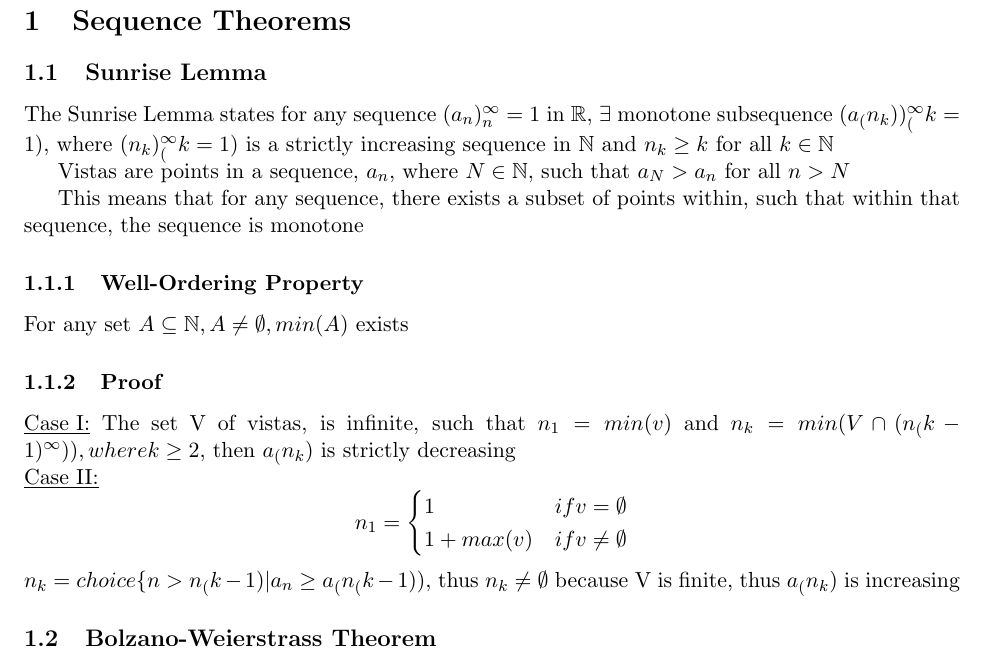
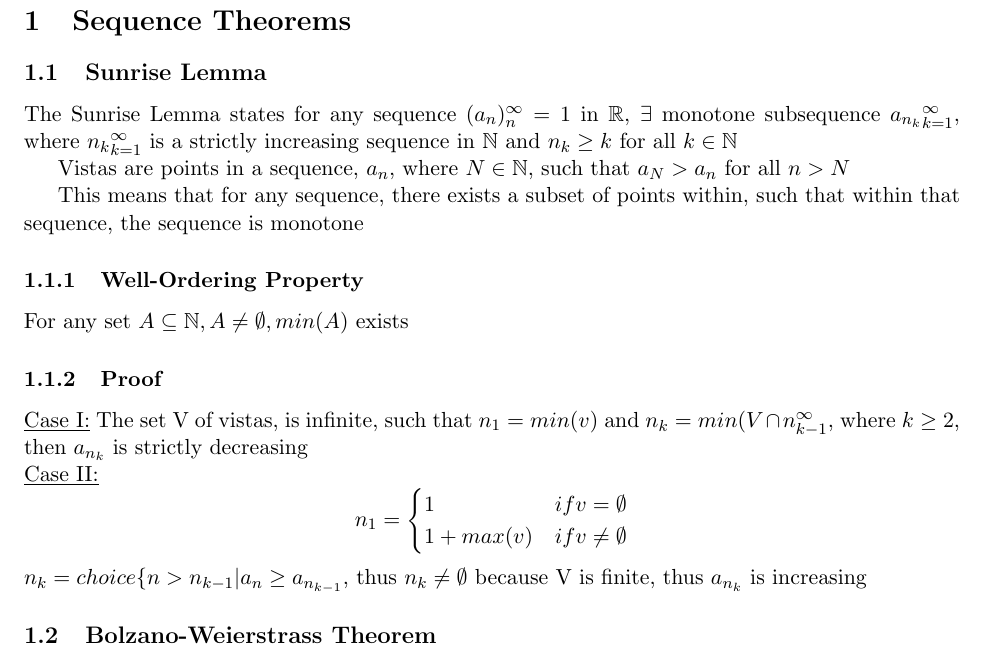
Before and after one commit to averykarlin3/Fall-2015, a LaTeX document (Multi/multi.tex): part of page 3 of 3, cut so that both start at the same text. Compiled offline with pdfLaTeX.

Commit message:
Fixed error

```diff
--- a/Multi/multi.tex
+++ b/Multi/multi.tex
@@ -23,7 +23,7 @@
 
 \section{Sequence Theorems}
 \subsection{Sunrise Lemma}
-The Sunrise Lemma states for any sequence $(a_n)^\infty_n=1$ in $\mathbb{R}$, $\exists$ monotone subsequence $(a_(n_k))^\infty_(k=1)$, where $(n_k)^\infty_(k=1)$ is a strictly increasing sequence in $\mathbb{N}$ and $n_k \geq k$ for all $k \in \mathbb{N}$
+The Sunrise Lemma states for any sequence $(a_n)^\infty_n=1$ in $\mathbb{R}$, $\exists$ monotone subsequence ${a_{n_k}}^\infty_{k=1}$, where ${n_k}^\infty_{k=1}$ is a strictly increasing sequence in $\mathbb{N}$ and $n_k \geq k$ for all $k \in \mathbb{N}$
 
 Vistas are points in a sequence, $a_n$, where  $N \in \mathbb{N}$, such that $a_N > a_n$ for all $n > N$
 
@@ -33,14 +33,14 @@ This means that for any sequence, there exists a subset of points within, such t
 For any set $A \subseteq \mathbb{N}, A \neq \emptyset, min(A)$ exists
 
 \subsubsection{Proof}
-\underline{Case I:} The set V of vistas, is infinite, such that $n_1 = min(v)$ and $n_k = min(V \cap (n_(k-1)^\infty)), where k \geq 2$, then $a_(n_k)$ is strictly decreasing\\
+\underline{Case I:} The set V of vistas, is infinite, such that $n_1 = min(v)$ and $n_k = min(V \cap n_{k-1}^\infty$, where $k \geq 2$, then $a_{n_k}$ is strictly decreasing\\
 \underline{Case II:}
 \[ n_1 =
 \begin{cases}
 1 & if v = \emptyset \\
 1 + max(v) & if v \neq \emptyset
 \end{cases} \]
-$n_k = choice\{n > n_(k-1) | a_n \geq a_(n_(k-1))$, thus $n_k \neq \emptyset$ because V is finite, thus $a_(n_k)$ is increasing
+$n_k = choice\{n > n_{k-1} | a_n \geq a_{n_{k-1}}$, thus $n_k \neq \emptyset$ because V is finite, thus $a_{n_k}$ is increasing
 
 \subsection{Bolzano-Weierstrass Theorem}
 Every bounded sequence in $\mathbb{R}$ has at least one convergent subsequence
```
Also changed, not shown: Multi/multi.pdf, 1 other file.
